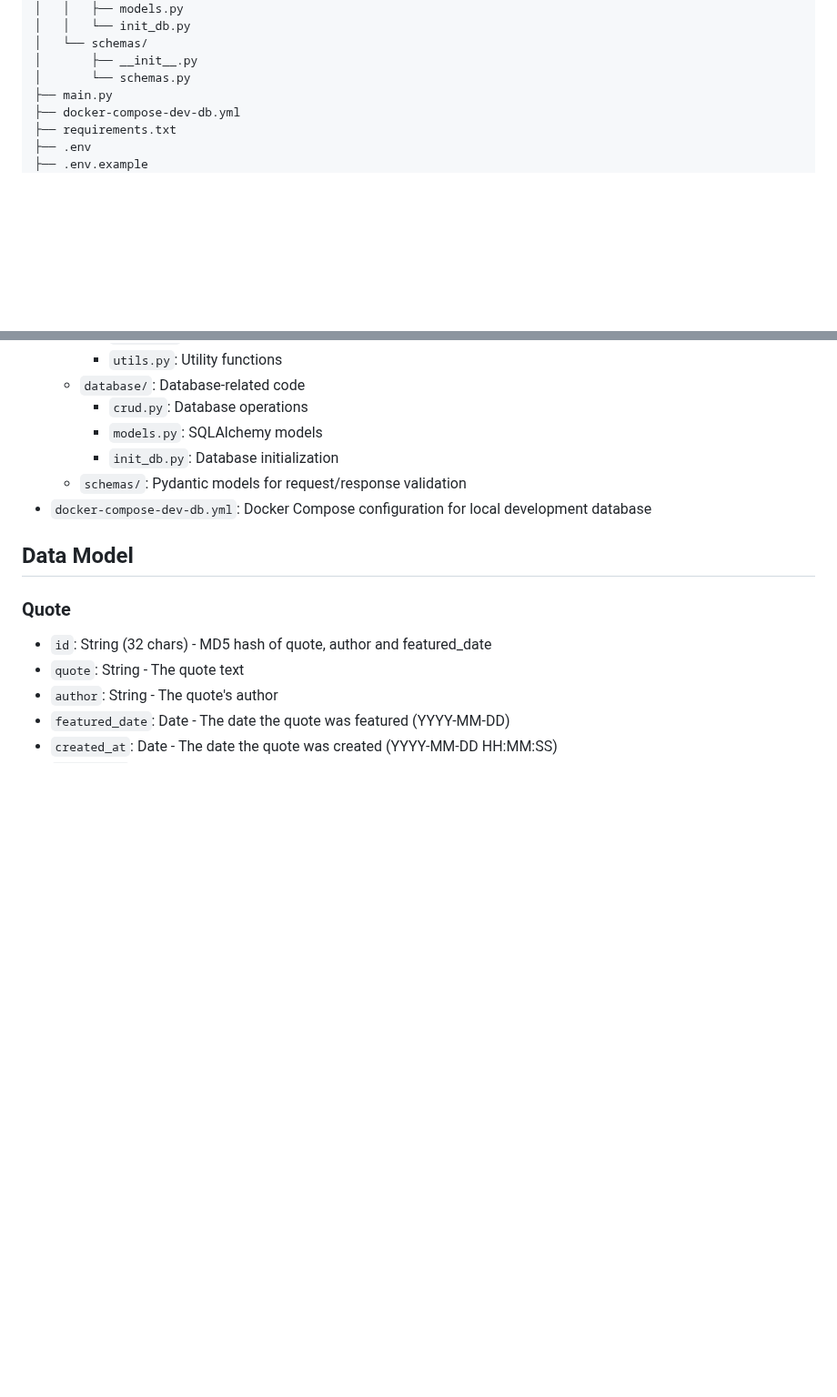
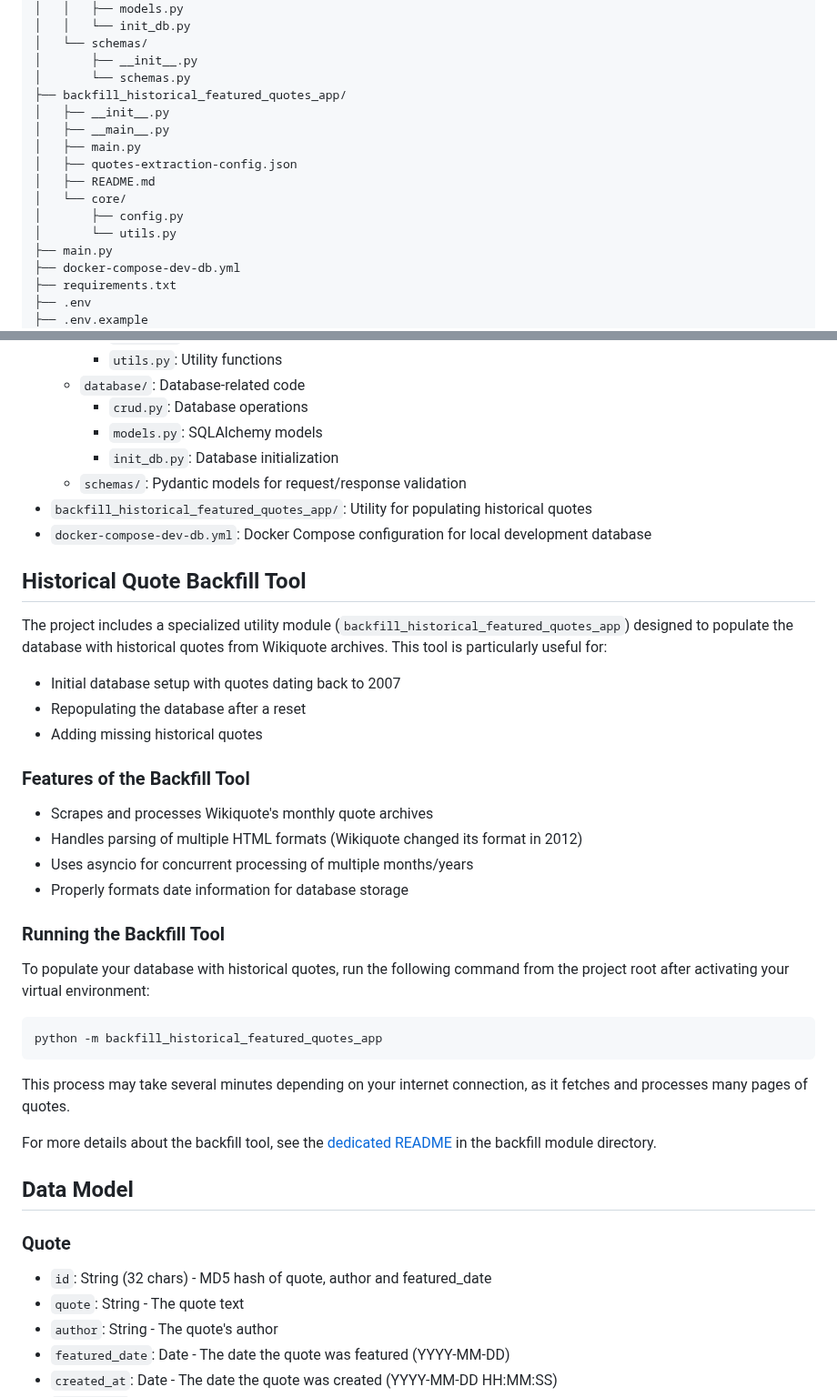
Before and after one commit to indictechcom/wq-qotd, a Markdown page: README.md, 2 parts joined by grey strips. Shown at 91% size. Drawn GitHub-style; blank space fills up the shorter version.

Commit message:
Enhance README.md and backfill tool documentation with usage instructions and features for historical quotes population

````diff
--- a/README.md
+++ b/README.md
@@ -118,6 +123,15 @@ wq-qotd/
 │   └── schemas/
 │       ├── __init__.py
 │       └── schemas.py
+├── backfill_historical_featured_quotes_app/
+│   ├── __init__.py
+│   ├── __main__.py
+│   ├── main.py
+│   ├── quotes-extraction-config.json
+│   ├── README.md
+│   └── core/
+│       ├── config.py
+│       └── utils.py
 ├── main.py
 ├── docker-compose-dev-db.yml
 ├── requirements.txt
@@ -140,7 +154,35 @@ wq-qotd/
         -   `models.py`: SQLAlchemy models
         -   `init_db.py`: Database initialization
     -   `schemas/`: Pydantic models for request/response validation
+-   `backfill_historical_featured_quotes_app/`: Utility for populating historical quotes
 -   `docker-compose-dev-db.yml`: Docker Compose configuration for local development database
+
+## Historical Quote Backfill Tool
+
+The project includes a specialized utility module (`backfill_historical_featured_quotes_app`) designed to populate the database with historical quotes from Wikiquote archives. This tool is particularly useful for:
+
+-   Initial database setup with quotes dating back to 2007
+-   Repopulating the database after a reset
+-   Adding missing historical quotes
+
+### Features of the Backfill Tool
+
+-   Scrapes and processes Wikiquote's monthly quote archives
+-   Handles parsing of multiple HTML formats (Wikiquote changed its format in 2012)
+-   Uses asyncio for concurrent processing of multiple months/years
+-   Properly formats date information for database storage
+
+### Running the Backfill Tool
+
+To populate your database with historical quotes, run the following command from the project root after activating your virtual environment:
+
+```bash
+python -m backfill_historical_featured_quotes_app
+```
+
+This process may take several minutes depending on your internet connection, as it fetches and processes many pages of quotes.
+
+For more details about the backfill tool, see the [dedicated README](/backfill_historical_featured_quotes_app/README.md) in the backfill module directory.
 
 ## Data Model
 
````
Also changed, not shown: other parts of README.md (+5 -0 lines), backfill_historical_featured_quotes_app/README.md (+1 -1 lines).
